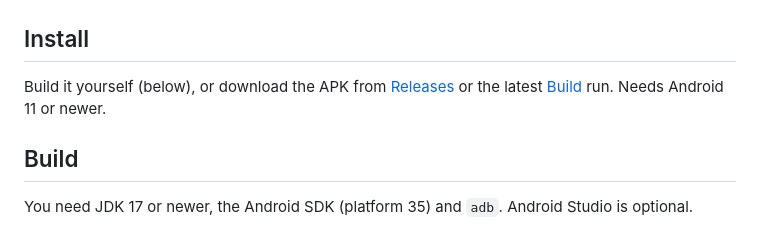
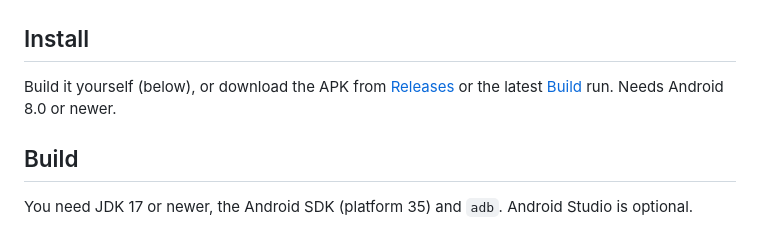
Before and after one commit to jupist/Deskdash, a Markdown page: README.md, the part around the change. Drawn GitHub-style.

```diff
--- a/README.md
+++ b/README.md
@@ -22,7 +22,7 @@ A customizable, always-on dashboard for an Android tablet or phone on your desk.
 
 ## Install
 
-Build it yourself (below), or download the APK from [Releases](https://github.com/jupist/Deskdash/releases) or the latest [Build](https://github.com/jupist/Deskdash/actions) run. Needs Android 11 or newer.
+Build it yourself (below), or download the APK from [Releases](https://github.com/jupist/Deskdash/releases) or the latest [Build](https://github.com/jupist/Deskdash/actions) run. Needs Android 8.0 or newer.
 
 ## Build
 
```
Also changed, not shown: CHANGELOG.md (+1 -0 lines), m1-screenshot.png (added), 8 other files.
